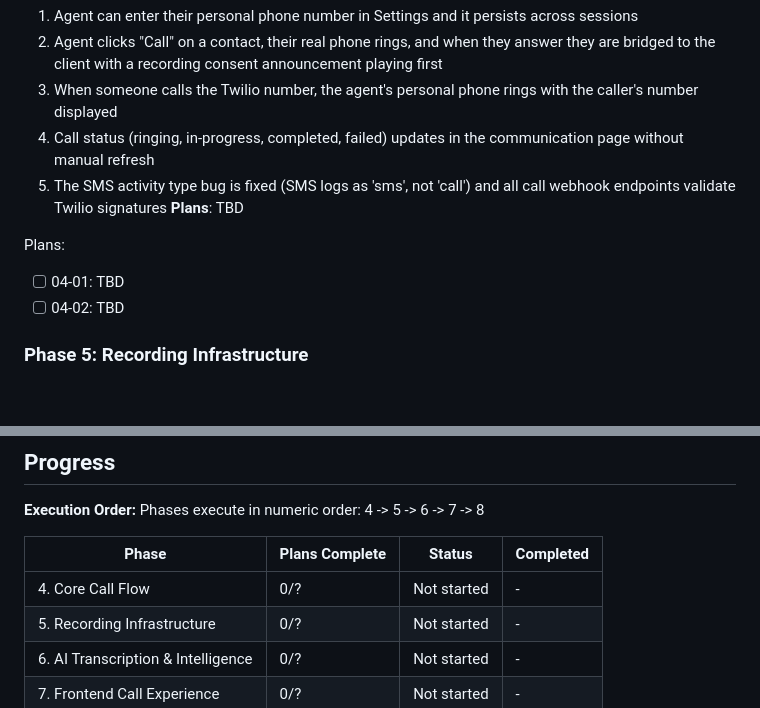
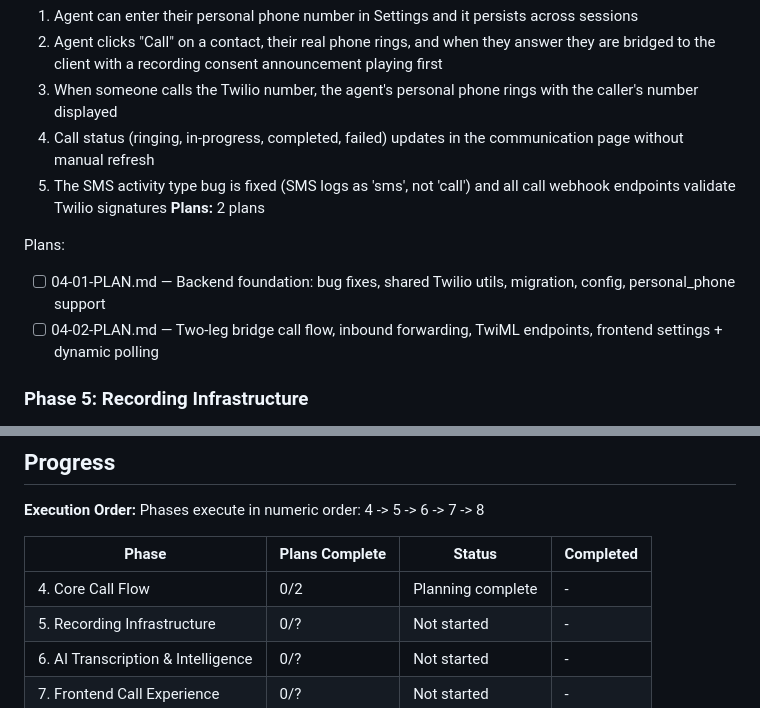
Before and after one commit to BubblySeeker/Clo-Agent, a Markdown page: .planning/ROADMAP.md, 2 parts joined by grey strips. Drawn GitHub-style; blank space fills up the shorter version.

Commit message:
docs(04): create phase plan for Core Call Flow

```diff
--- a/.planning/ROADMAP.md
+++ b/.planning/ROADMAP.md
@@ -44,11 +44,11 @@ Build end-to-end voice calling where the agent makes/receives calls through Twil
   3. When someone calls the Twilio number, the agent's personal phone rings with the caller's number displayed
   4. Call status (ringing, in-progress, completed, failed) updates in the communication page without manual refresh
   5. The SMS activity type bug is fixed (SMS logs as 'sms', not 'call') and all call webhook endpoints validate Twilio signatures
-**Plans**: TBD
+**Plans:** 2 plans
 
 Plans:
-- [ ] 04-01: TBD
-- [ ] 04-02: TBD
+- [ ] 04-01-PLAN.md — Backend foundation: bug fixes, shared Twilio utils, migration, config, personal_phone support
+- [ ] 04-02-PLAN.md — Two-leg bridge call flow, inbound forwarding, TwiML endpoints, frontend settings + dynamic polling
 
 ### Phase 5: Recording Infrastructure
 **Goal**: All calls are automatically recorded in dual-channel format, recordings are stored securely, and agents can play back any call recording in the web UI
@@ -120,7 +120,7 @@ Phases execute in numeric order: 4 -> 5 -> 6 -> 7 -> 8
 
 | Phase | Plans Complete | Status | Completed |
 |-------|----------------|--------|-----------|
-| 4. Core Call Flow | 0/? | Not started | - |
+| 4. Core Call Flow | 0/2 | Planning complete | - |
 | 5. Recording Infrastructure | 0/? | Not started | - |
 | 6. AI Transcription & Intelligence | 0/? | Not started | - |
 | 7. Frontend Call Experience | 0/? | Not started | - |
```
Also changed, not shown: 2 other files.
